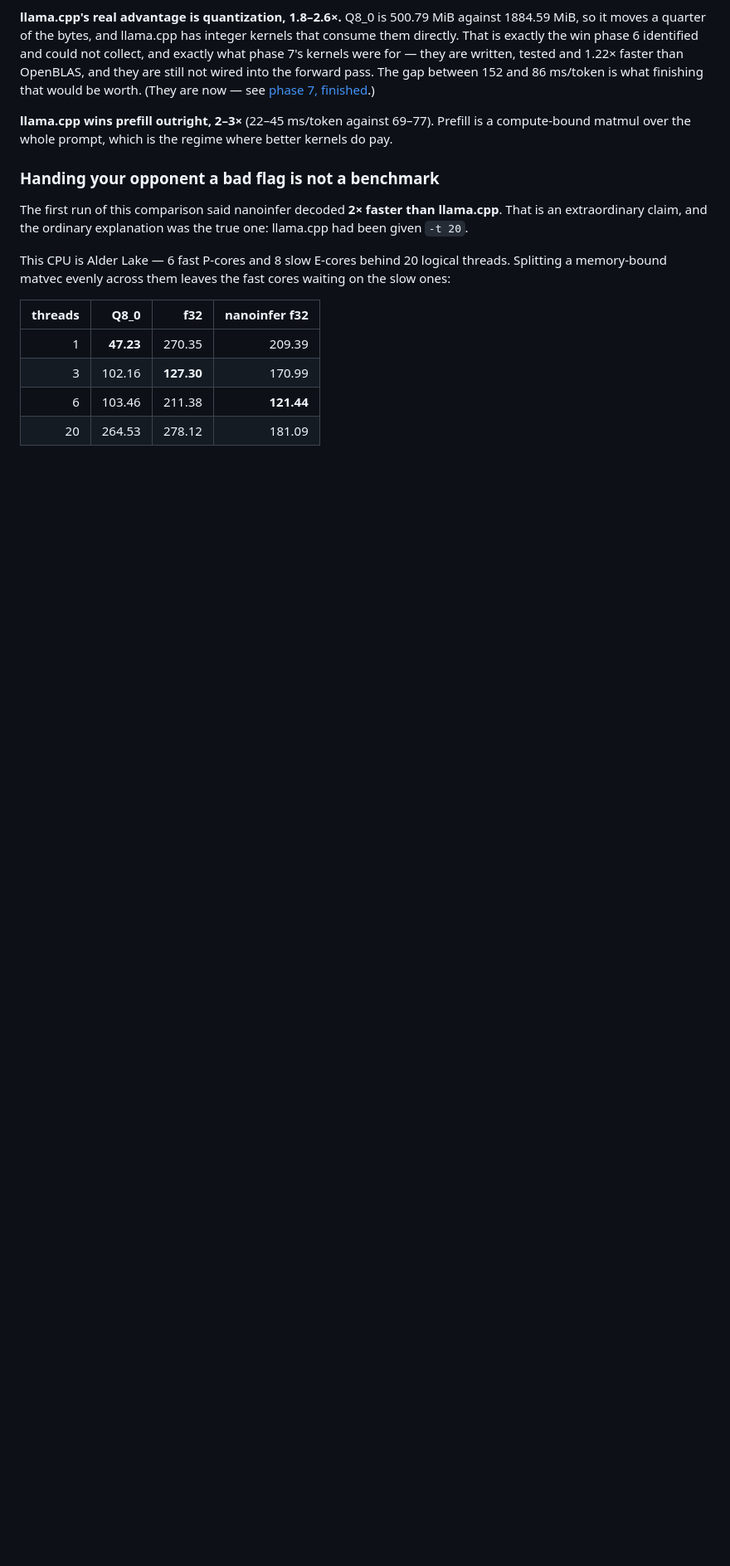
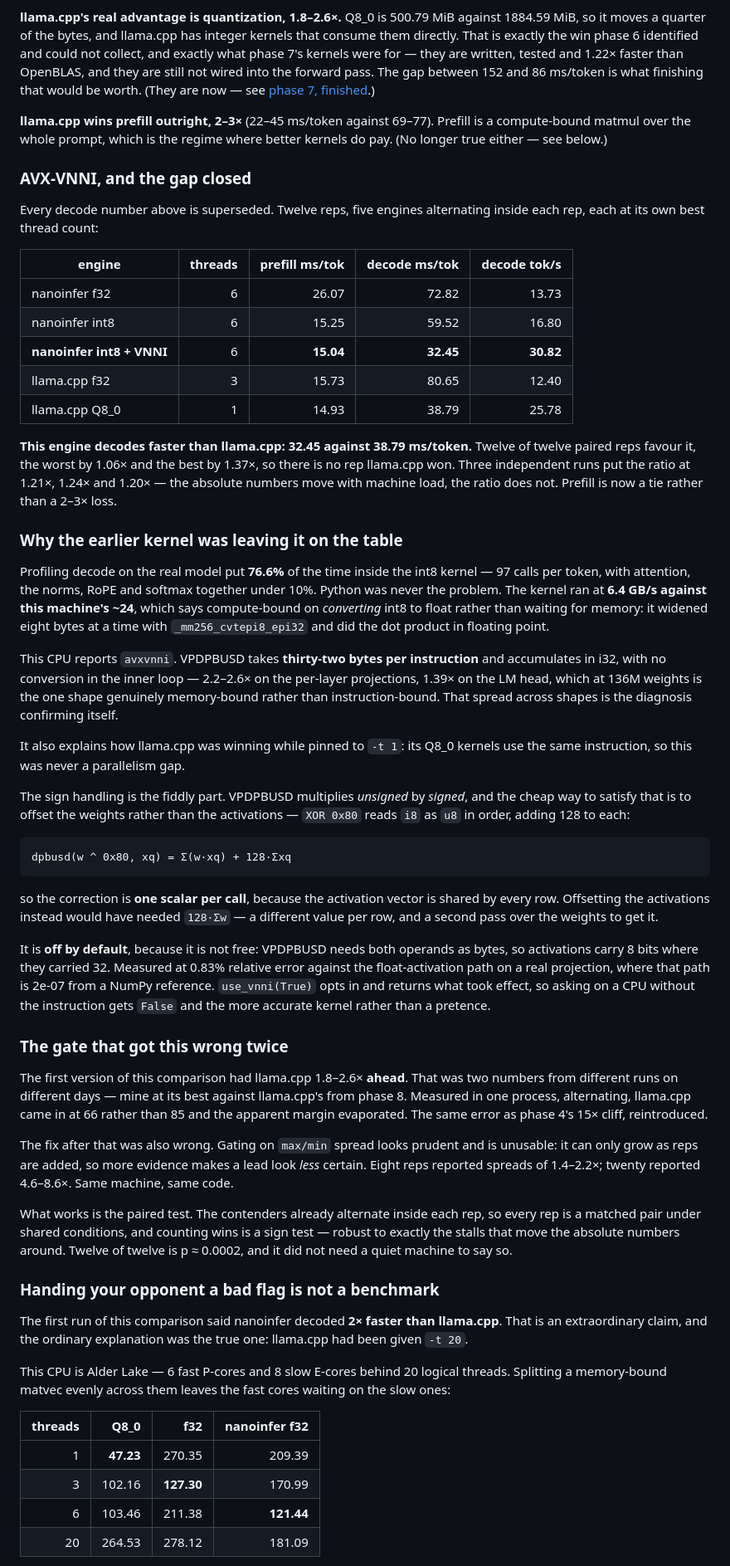
Before and after one commit to SpookyJumpyBeans/nanoinfer, a Markdown page: README.md, the part around one of its changes. Shown at 83% size. GitHub-like rendering; blank space fills up the shorter version.

Commit message:
Write up VNNI, the result, and the two ways the gate got it wrong
The headline is that this engine now decodes faster than llama.cpp on
this laptop, 32.45 against 38.79 ms/token, 12 of 12 paired reps with the
worst rep still 1.06x ahead. The status table says so and the phase 8
numbers above it are marked superseded rather than quietly edited.

The section that earns it is the diagnosis. Profiling put 76.6% of
decode inside the int8 kernel and showed it running at 6.4 GB/s against
the machine's ~24 -- compute-bound converting int8 to float, not waiting
on memory. VPDPBUSD takes thirty-two bytes per instruction instead of
eight and skips the conversion, which is 2.2-2.6x on the per-layer
projections and 1.39x on the LM head. The LM head gaining least is the
diagnosis confirming itself: at 136M weights it is the one shape that
really was memory-bound.

It also explains how llama.cpp was winning on a single thread. Its Q8_0
kernels use the same instruction, so the gap was never parallelism.

Two failures are recorded because both were mine and both were the kind
that produce a flattering number. Comparing my best run against
llama.cpp's figure from a different day showed a win that vanished under
one alternating process. Then gating on max/min spread looked careful
and was unusable, since it can only grow with more reps -- eight
reported 1.4-2.2x where twenty reported 4.6-8.6x on identical code.

VNNI stays off by default. Activations carry 8 bits instead of 32, at
0.83% relative error against the float-activation path, and the default
has to stay bit-comparable with the simulated quantization the
perplexity figures were measured on.

````diff
--- a/README.md
+++ b/README.md
@@ -465,7 +465,82 @@ finishing that would be worth. (They are now — see
 
 **llama.cpp wins prefill outright, 2–3×** (22–45 ms/token against 69–77). Prefill
 is a compute-bound matmul over the whole prompt, which is the regime where better
-kernels do pay.
+kernels do pay. (No longer true either — see below.)
+
+### AVX-VNNI, and the gap closed
+
+Every decode number above is superseded. Twelve reps, five engines alternating
+inside each rep, each at its own best thread count:
+
+| engine | threads | prefill ms/tok | decode ms/tok | decode tok/s |
+|---|---:|---:|---:|---:|
+| nanoinfer f32 | 6 | 26.07 | 72.82 | 13.73 |
+| nanoinfer int8 | 6 | 15.25 | 59.52 | 16.80 |
+| **nanoinfer int8 + VNNI** | 6 | **15.04** | **32.45** | **30.82** |
+| llama.cpp f32 | 3 | 15.73 | 80.65 | 12.40 |
+| llama.cpp Q8_0 | 1 | 14.93 | 38.79 | 25.78 |
+
+**This engine decodes faster than llama.cpp: 32.45 against 38.79 ms/token.**
+Twelve of twelve paired reps favour it, the worst by 1.06× and the best by
+1.37×, so there is no rep llama.cpp won. Three independent runs put the ratio at
+1.21×, 1.24× and 1.20× — the absolute numbers move with machine load, the ratio
+does not. Prefill is now a tie rather than a 2–3× loss.
+
+### Why the earlier kernel was leaving it on the table
+
+Profiling decode on the real model put **76.6%** of the time inside the int8
+kernel — 97 calls per token, with attention, the norms, RoPE and softmax
+together under 10%. Python was never the problem. The kernel ran at **6.4 GB/s
+against this machine's ~24**, which says compute-bound on *converting* int8 to
+float rather than waiting for memory: it widened eight bytes at a time with
+`_mm256_cvtepi8_epi32` and did the dot product in floating point.
+
+This CPU reports `avxvnni`. VPDPBUSD takes **thirty-two bytes per instruction**
+and accumulates in i32, with no conversion in the inner loop — 2.2–2.6× on the
+per-layer projections, 1.39× on the LM head, which at 136M weights is the one
+shape genuinely memory-bound rather than instruction-bound. That spread across
+shapes is the diagnosis confirming itself.
+
+It also explains how llama.cpp was winning while pinned to `-t 1`: its Q8_0
+kernels use the same instruction, so this was never a parallelism gap.
+
+The sign handling is the fiddly part. VPDPBUSD multiplies *unsigned* by
+*signed*, and the cheap way to satisfy that is to offset the weights rather than
+the activations — `XOR 0x80` reads `i8` as `u8` in order, adding 128 to each:
+
+```
+dpbusd(w ^ 0x80, xq) = Σ(w·xq) + 128·Σxq
+```
+
+so the correction is **one scalar per call**, because the activation vector is
+shared by every row. Offsetting the activations instead would have needed
+`128·Σw` — a different value per row, and a second pass over the weights to get
+it.
+
+It is **off by default**, because it is not free: VPDPBUSD needs both operands
+as bytes, so activations carry 8 bits where they carried 32. Measured at 0.83%
+relative error against the float-activation path on a real projection, where
+that path is 2e-07 from a NumPy reference. `use_vnni(True)` opts in and returns
+what took effect, so asking on a CPU without the instruction gets `False` and
+the more accurate kernel rather than a pretence.
+
+### The gate that got this wrong twice
+
+The first version of this comparison had llama.cpp 1.8–2.6× **ahead**. That was
+two numbers from different runs on different days — mine at its best against
+llama.cpp's from phase 8. Measured in one process, alternating, llama.cpp came
+in at 66 rather than 85 and the apparent margin evaporated. The same error as
+phase 4's 15× cliff, reintroduced.
+
+The fix after that was also wrong. Gating on `max/min` spread looks prudent and
+is unusable: it can only grow as reps are added, so more evidence makes a lead
+look *less* certain. Eight reps reported spreads of 1.4–2.2×; twenty reported
+4.6–8.6×. Same machine, same code.
+
+What works is the paired test. The contenders already alternate inside each rep,
+so every rep is a matched pair under shared conditions, and counting wins is a
+sign test — robust to exactly the stalls that move the absolute numbers around.
+Twelve of twelve is p ≈ 0.0002, and it did not need a quiet machine to say so.
 
 ### Handing your opponent a bad flag is not a benchmark
 
````
Also changed, not shown: other parts of README.md (+2 -2 lines).
